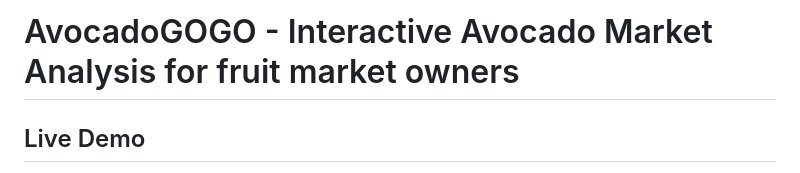
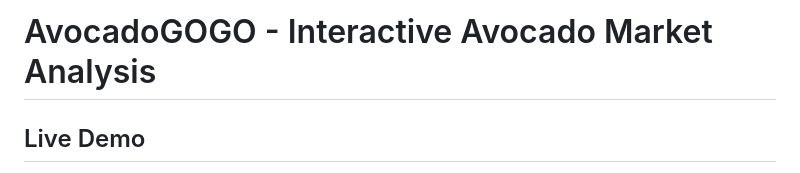
Before and after one commit to HQhanqiZHQ/AvocadoGOGO, a Markdown page: README.md, the part around the change. Drawn GitHub-style.

```diff
--- a/README.md
+++ b/README.md
@@ -1,4 +1,4 @@
-# AvocadoGOGO - Interactive Avocado Market Analysis for fruit market owners
+# AvocadoGOGO - Interactive Avocado Market Analysis
 
 ## Live Demo
 Visit our live deployment: [AvocadoGOGO ](https://hqhanqizhq.github.io/AvocadoGOGO/)
```
